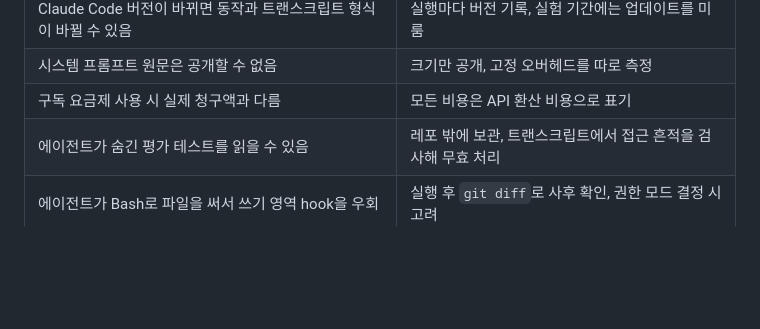
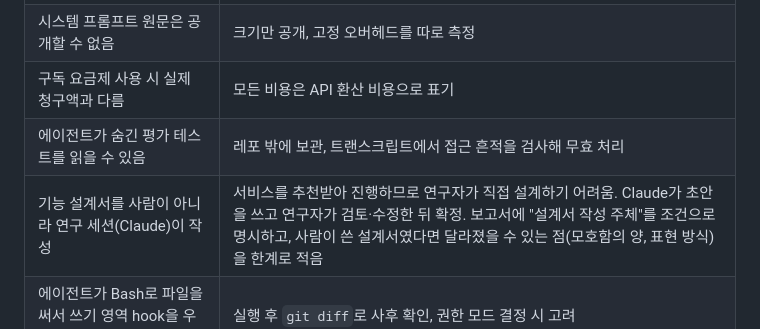
Before and after one commit to dpcivl/agent-pipeline-lab, a Markdown page: docs/01-research-plan.md, the part around the change. GitHub-like rendering; blank space fills up the shorter version.

```diff
--- a/docs/01-research-plan.md
+++ b/docs/01-research-plan.md
@@ -163,6 +163,7 @@ Claude Code의 서브에이전트를 역할별로 나누면 구현, 테스트,
 | 시스템 프롬프트 원문은 공개할 수 없음 | 크기만 공개, 고정 오버헤드를 따로 측정 |
 | 구독 요금제 사용 시 실제 청구액과 다름 | 모든 비용은 API 환산 비용으로 표기 |
 | 에이전트가 숨긴 평가 테스트를 읽을 수 있음 | 레포 밖에 보관, 트랜스크립트에서 접근 흔적을 검사해 무효 처리 |
+| 기능 설계서를 사람이 아니라 연구 세션(Claude)이 작성 | 서비스를 추천받아 진행하므로 연구자가 직접 설계하기 어려움. Claude가 초안을 쓰고 연구자가 검토·수정한 뒤 확정. 보고서에 "설계서 작성 주체"를 조건으로 명시하고, 사람이 쓴 설계서였다면 달라졌을 수 있는 점(모호함의 양, 표현 방식)을 한계로 적음 |
 | 에이전트가 Bash로 파일을 써서 쓰기 영역 hook을 우회 | 실행 후 `git diff`로 사후 확인, 권한 모드 결정 시 고려 |
 | 루프가 길어져 비용이 커짐 | 루프 한도(5회) 유지, 실행별 비용을 즉시 집계해 이상치 확인 |
 
```
Also changed, not shown: docs/features/F1.md (added, +81 -0 lines), docs/journal/2026-10-29.md (+8 -1 lines).
